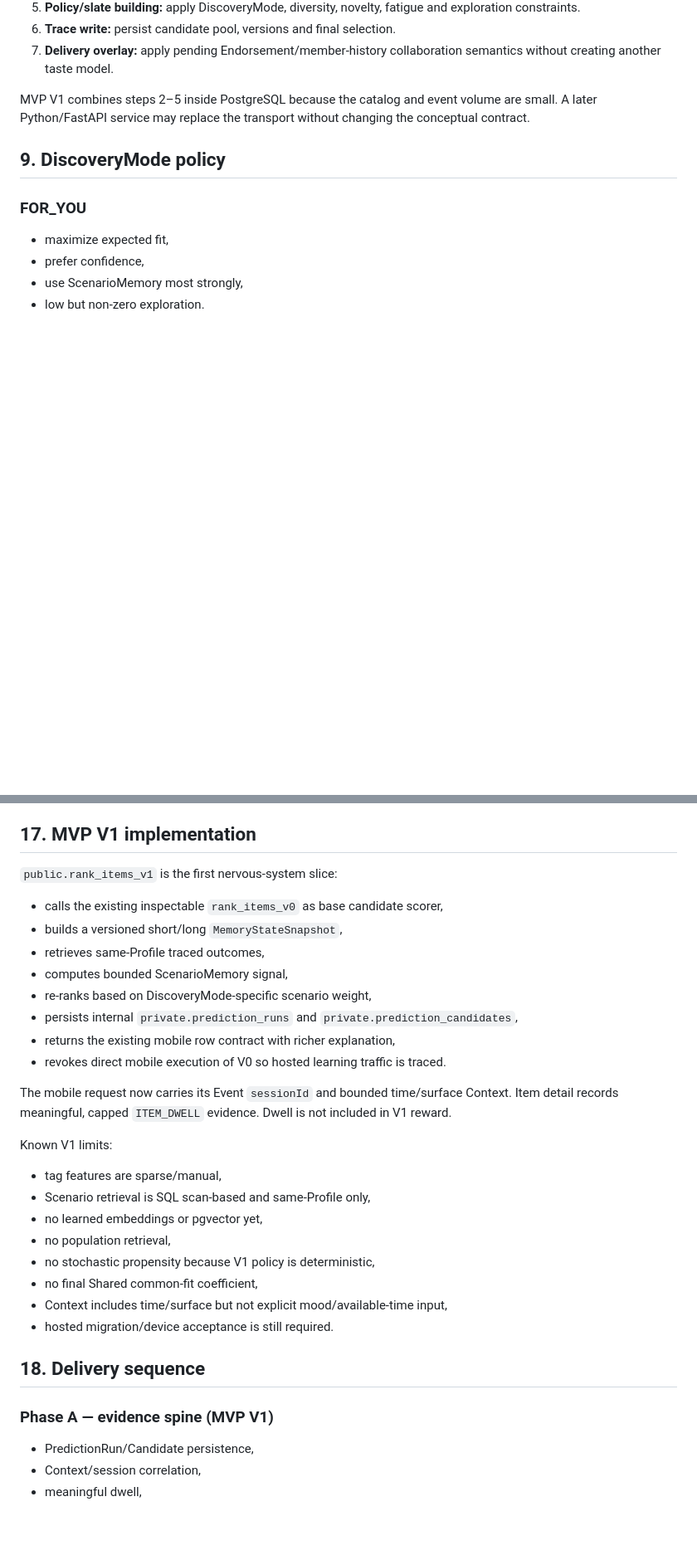
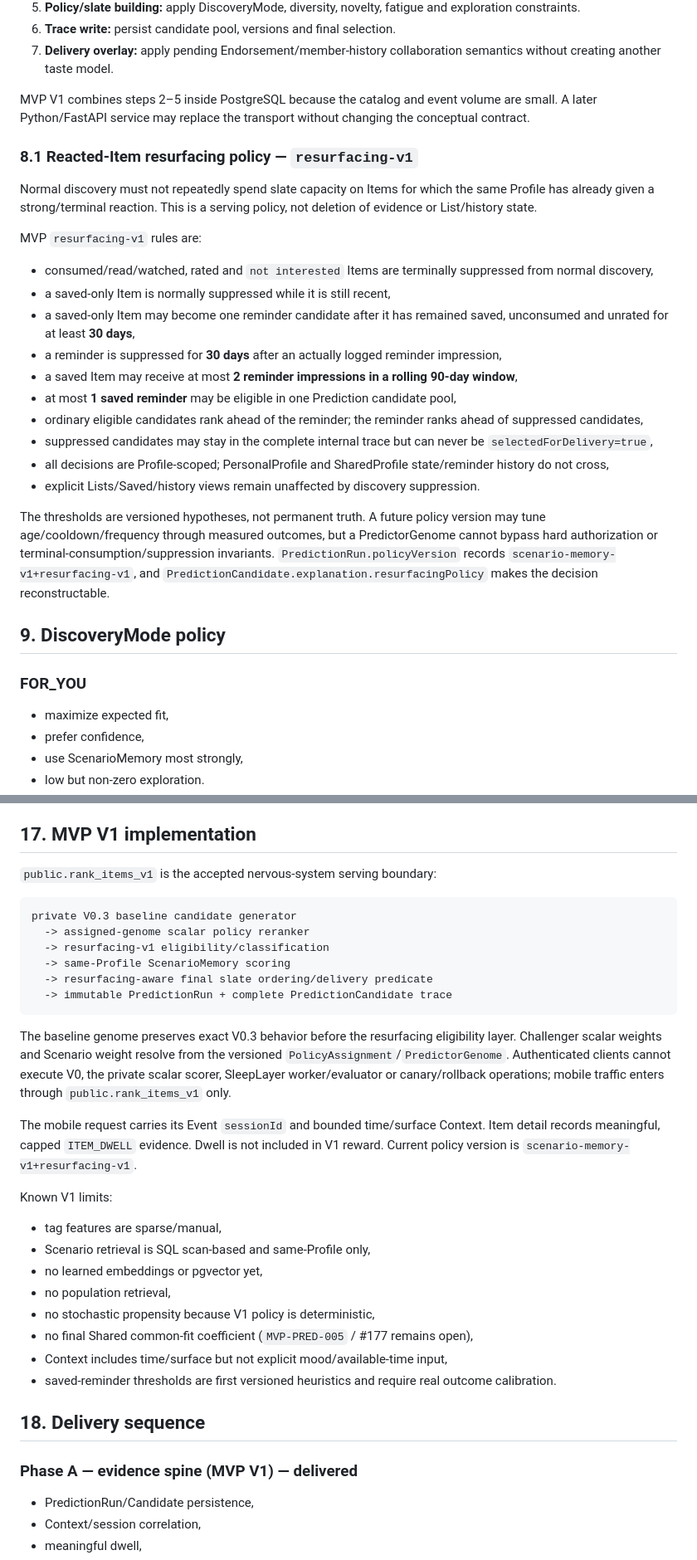
Before and after one commit to Kajooja/Kajo, a Markdown page: docs/domain/PREDICTION_MODEL.md, 2 parts joined by grey strips. Shown at 83% size. Rendered like a GitHub page; blank space fills up the shorter version.

Commit message:
Document versioned reacted-item resurfacing policy

````diff
--- a/docs/domain/PREDICTION_MODEL.md
+++ b/docs/domain/PREDICTION_MODEL.md
@@ -325,6 +327,25 @@ The long-term online pipeline has separate responsibilities:
 7. **Delivery overlay:** apply pending Endorsement/member-history collaboration semantics without creating another taste model.
 
 MVP V1 combines steps 2–5 inside PostgreSQL because the catalog and event volume are small. A later Python/FastAPI service may replace the transport without changing the conceptual contract.
+
+### 8.1 Reacted-Item resurfacing policy — `resurfacing-v1`
+
+Normal discovery must not repeatedly spend slate capacity on Items for which the same Profile has already given a strong/terminal reaction. This is a serving policy, not deletion of evidence or List/history state.
+
+MVP `resurfacing-v1` rules are:
+
+- consumed/read/watched, rated and `not interested` Items are terminally suppressed from normal discovery,
+- a saved-only Item is normally suppressed while it is still recent,
+- a saved-only Item may become one reminder candidate after it has remained saved, unconsumed and unrated for at least **30 days**,
+- a reminder is suppressed for **30 days** after an actually logged reminder impression,
+- a saved Item may receive at most **2 reminder impressions in a rolling 90-day window**,
+- at most **1 saved reminder** may be eligible in one Prediction candidate pool,
+- ordinary eligible candidates rank ahead of the reminder; the reminder ranks ahead of suppressed candidates,
+- suppressed candidates may stay in the complete internal trace but can never be `selectedForDelivery=true`,
+- all decisions are Profile-scoped; PersonalProfile and SharedProfile state/reminder history do not cross,
+- explicit Lists/Saved/history views remain unaffected by discovery suppression.
+
+The thresholds are versioned hypotheses, not permanent truth. A future policy version may tune age/cooldown/frequency through measured outcomes, but a PredictorGenome cannot bypass hard authorization or terminal-consumption/suppression invariants. `PredictionRun.policyVersion` records `scenario-memory-v1+resurfacing-v1`, and `PredictionCandidate.explanation.resurfacingPolicy` makes the decision reconstructable.
 
 ## 9. DiscoveryMode policy
 
@@ -801,18 +834,20 @@ The exact periods require a DPIA/legal decision before public beta; code must no
 
 ## 17. MVP V1 implementation
 
-`public.rank_items_v1` is the first nervous-system slice:
+`public.rank_items_v1` is the accepted nervous-system serving boundary:
 
-- calls the existing inspectable `rank_items_v0` as base candidate scorer,
-- builds a versioned short/long `MemoryStateSnapshot`,
-- retrieves same-Profile traced outcomes,
-- computes bounded ScenarioMemory signal,
-- re-ranks based on DiscoveryMode-specific scenario weight,
-- persists internal `private.prediction_runs` and `private.prediction_candidates`,
-- returns the existing mobile row contract with richer explanation,
-- revokes direct mobile execution of V0 so hosted learning traffic is traced.
+```text
+private V0.3 baseline candidate generator
+  -> assigned-genome scalar policy reranker
+  -> resurfacing-v1 eligibility/classification
+  -> same-Profile ScenarioMemory scoring
+  -> resurfacing-aware final slate ordering/delivery predicate
+  -> immutable PredictionRun + complete PredictionCandidate trace
+```
 
-The mobile request now carries its Event `sessionId` and bounded time/surface Context. Item detail records meaningful, capped `ITEM_DWELL` evidence. Dwell is not included in V1 reward.
+The baseline genome preserves exact V0.3 behavior before the resurfacing eligibility layer. Challenger scalar weights and Scenario weight resolve from the versioned `PolicyAssignment`/`PredictorGenome`. Authenticated clients cannot execute V0, the private scalar scorer, SleepLayer worker/evaluator or canary/rollback operations; mobile traffic enters through `public.rank_items_v1` only.
+
+The mobile request carries its Event `sessionId` and bounded time/surface Context. Item detail records meaningful, capped `ITEM_DWELL` evidence. Dwell is not included in V1 reward. Current policy version is `scenario-memory-v1+resurfacing-v1`.
 
 Known V1 limits:
 
@@ -821,13 +856,13 @@ Known V1 limits:
 - no learned embeddings or pgvector yet,
 - no population retrieval,
 - no stochastic propensity because V1 policy is deterministic,
-- no final Shared common-fit coefficient,
+- no final Shared common-fit coefficient (`MVP-PRED-005` / #177 remains open),
 - Context includes time/surface but not explicit mood/available-time input,
-- hosted migration/device acceptance is still required.
+- saved-reminder thresholds are first versioned heuristics and require real outcome calibration.
 
 ## 18. Delivery sequence
 
-### Phase A — evidence spine (MVP V1)
+### Phase A — evidence spine (MVP V1) — delivered
 
 - PredictionRun/Candidate persistence,
 - Context/session correlation,
````
Also changed, not shown: other parts of docs/domain/PREDICTION_MODEL.md (+18 -4 lines).
